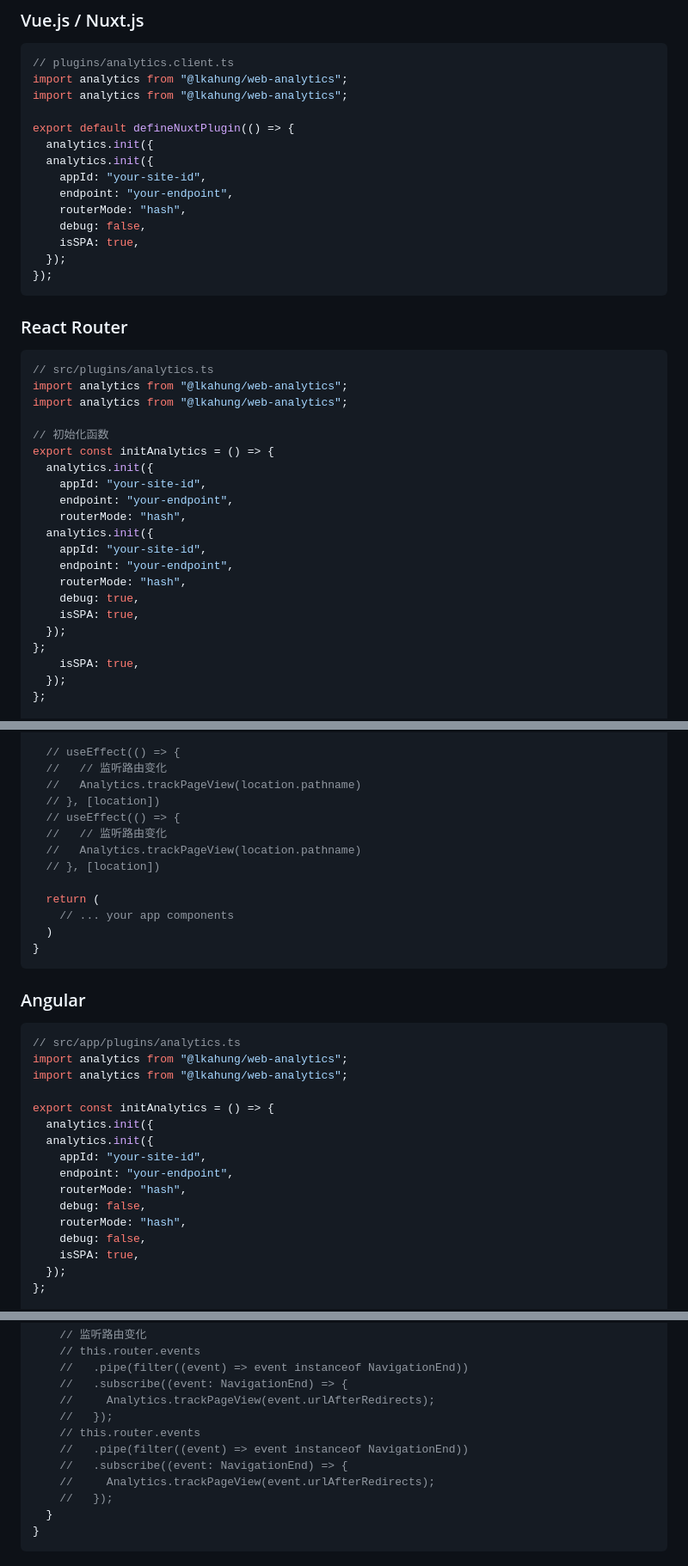
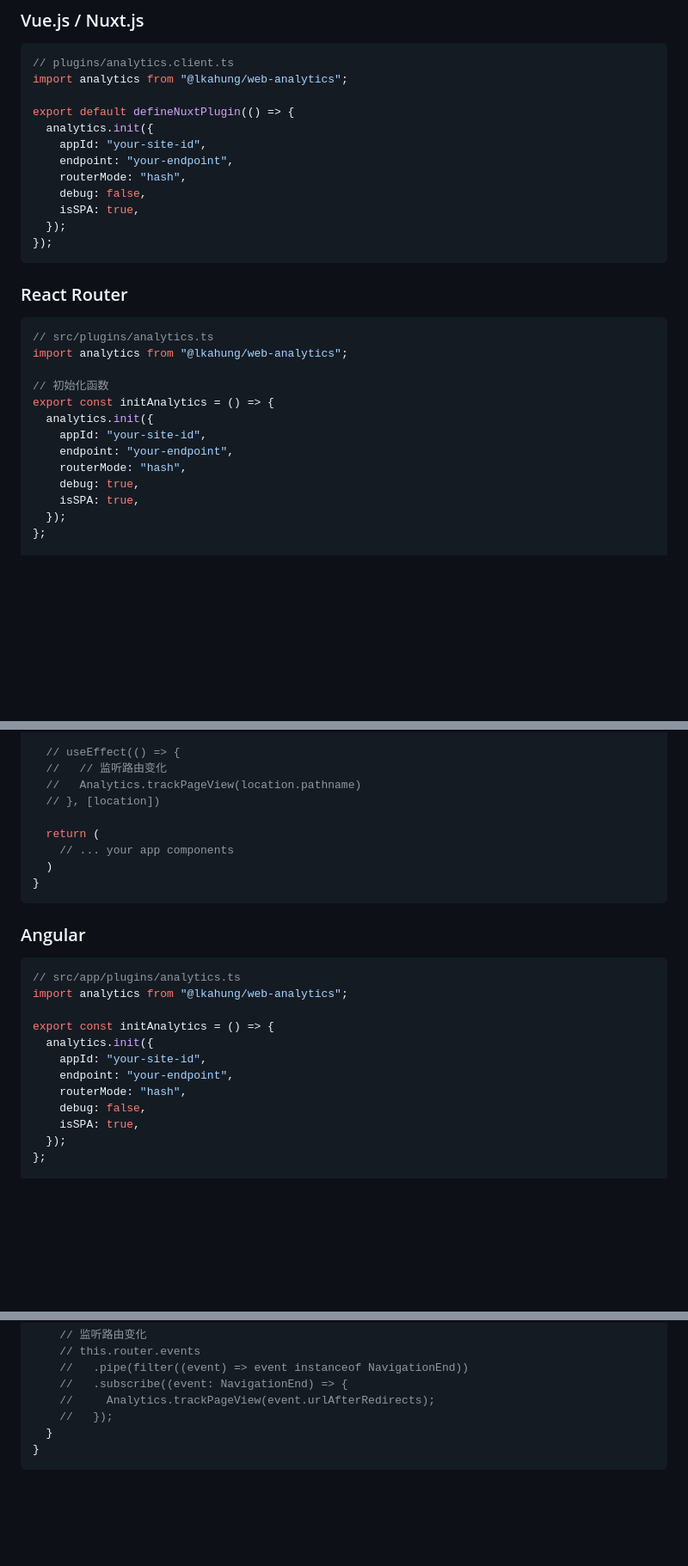
Before and after one commit to laungkahung/web-analytics, a Markdown page: README.md, 3 parts joined by grey strips. Shown: that part at 86% size. GitHub-like rendering; blank space fills up the shorter version.

Commit message:
docs:README.md

````diff
--- a/README.md
+++ b/README.md
@@ -79,10 +71,8 @@ Analytics.trackEvent("button", "click", "signup-button");
 ```typescript
 // plugins/analytics.client.ts
 import analytics from "@lkahung/web-analytics";
-import analytics from "@lkahung/web-analytics";
 
 export default defineNuxtPlugin(() => {
-  analytics.init({
   analytics.init({
     appId: "your-site-id",
     endpoint: "your-endpoint",
@@ -98,7 +88,6 @@ export default defineNuxtPlugin(() => {
 ```typescript
 // src/plugins/analytics.ts
 import analytics from "@lkahung/web-analytics";
-import analytics from "@lkahung/web-analytics";
 
 // 初始化函数
 export const initAnalytics = () => {
@@ -106,14 +95,7 @@ export const initAnalytics = () => {
     appId: "your-site-id",
     endpoint: "your-endpoint",
     routerMode: "hash",
-  analytics.init({
-    appId: "your-site-id",
-    endpoint: "your-endpoint",
-    routerMode: "hash",
     debug: true,
-    isSPA: true,
-  });
-};
     isSPA: true,
   });
 };
@@ -135,10 +117,6 @@ function App() {
   //   // 监听路由变化
   //   Analytics.trackPageView(location.pathname)
   // }, [location])
-  // useEffect(() => {
-  //   // 监听路由变化
-  //   Analytics.trackPageView(location.pathname)
-  // }, [location])
 
   return (
     // ... your app components
@@ -151,15 +129,11 @@ function App() {
 ```typescript
 // src/app/plugins/analytics.ts
 import analytics from "@lkahung/web-analytics";
-import analytics from "@lkahung/web-analytics";
 
 export const initAnalytics = () => {
   analytics.init({
-  analytics.init({
     appId: "your-site-id",
     endpoint: "your-endpoint",
-    routerMode: "hash",
-    debug: false,
     routerMode: "hash",
     debug: false,
     isSPA: true,
@@ -187,11 +161,6 @@ export class AppComponent implements OnInit {
     //   .subscribe((event: NavigationEnd) => {
     //     Analytics.trackPageView(event.urlAfterRedirects);
     //   });
-    // this.router.events
-    //   .pipe(filter((event) => event instanceof NavigationEnd))
-    //   .subscribe((event: NavigationEnd) => {
-    //     Analytics.trackPageView(event.urlAfterRedirects);
-    //   });
   }
 }
 ```
````
Also changed, not shown: other parts of README.md (+0 -8 lines).
